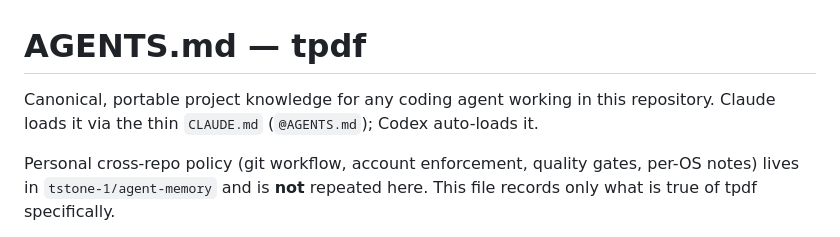
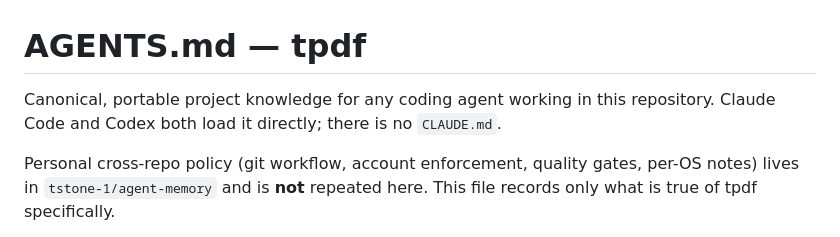
Before and after one commit to tstone-1/tpdf, a Markdown page: AGENTS.md, the part around the change. Rendered like a GitHub page.

Commit message:
Remove CLAUDE.md; Claude Code reads AGENTS.md directly

```diff
--- a/AGENTS.md
+++ b/AGENTS.md
@@ -1,7 +1,7 @@
 # AGENTS.md — tpdf
 
 Canonical, portable project knowledge for any coding agent working in this repository.
-Claude loads it via the thin `CLAUDE.md` (`@AGENTS.md`); Codex auto-loads it.
+Claude Code and Codex both load it directly; there is no `CLAUDE.md`.
 
 Personal cross-repo policy (git workflow, account enforcement, quality gates, per-OS
 notes) lives in `tstone-1/agent-memory` and is **not** repeated here. This file records
```
Also changed, not shown: CLAUDE.md (deleted, +0 -5 lines).
